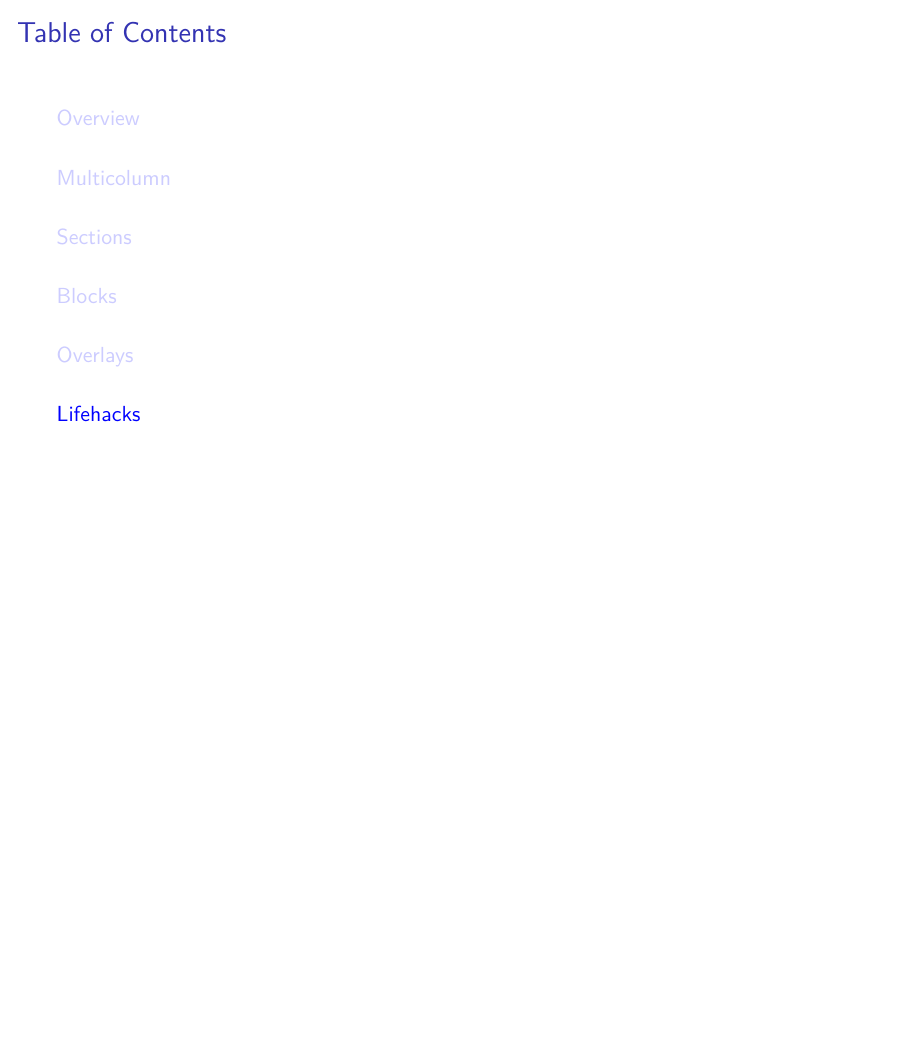
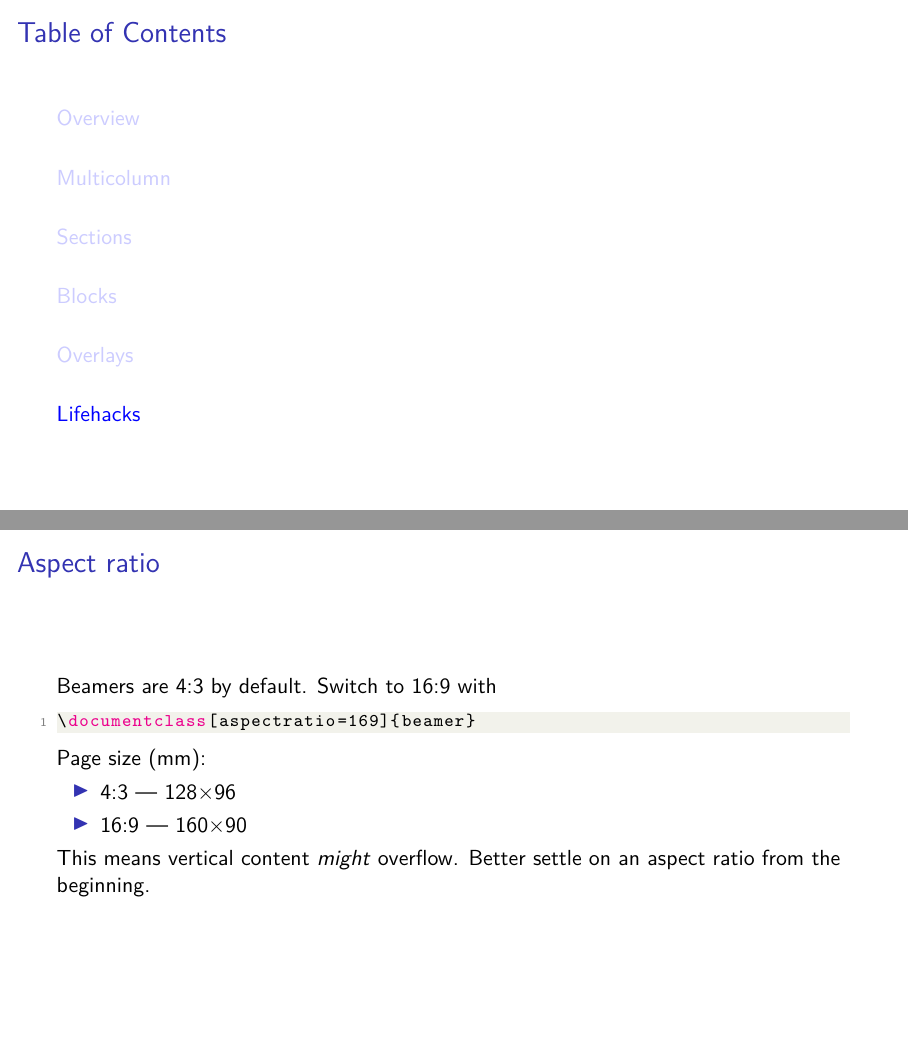
Before and after one commit to linsyking/latex-wksp, LaTeX slides (lecture/beamer/beamer.tex): page 40 of 45 before the commit and pages 40 and 41 of 46 after it, the two joined at a grey line, the shorter picture padded with empty space. Compiled offline with XeLaTeX.

Commit message:
feat: add frame about aspect ratio

```diff
--- a/lecture/beamer/beamer.tex
+++ b/lecture/beamer/beamer.tex
@@ -382,6 +382,20 @@ How does \tt{<+->} work?
 \end{fragileframe}
 
 \section{Lifehacks}
+\begin{fragileframe}{Aspect ratio}
+Beamers are 4:3 by default. Switch to 16:9 with
+\begin{lstlisting}
+\documentclass[aspectratio=169]{beamer}
+\end{lstlisting}
+Page size (mm):
+\begin{itemize}
+    \item 4:3 --- 128$\times$96
+    \item 16:9 --- 160$\times$90
+\end{itemize}
+This means vertical content \textit{might} overflow.
+Better settle on an aspect ratio from the beginning.
+\end{fragileframe}
+
 \begin{fragileframe}{Formulas}
 Works as you would expect in an article, except:
 \begin{columns}
```
